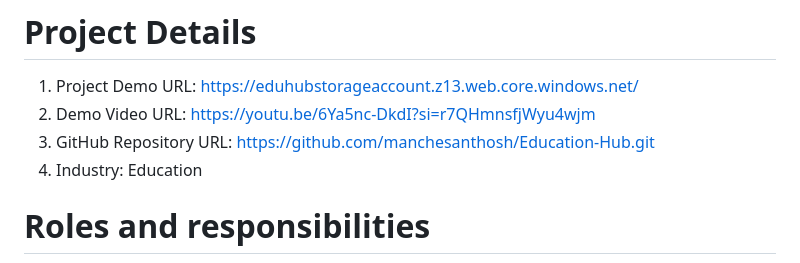
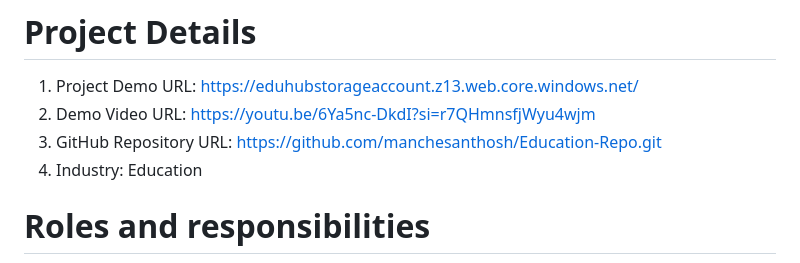
Before and after one commit to manchesanthosh/Education-Repo, a Markdown page: README.md, the part around the change. GitHub-like rendering.

```diff
--- a/README.md
+++ b/README.md
@@ -5,7 +5,7 @@ This website provides the information about Explore online courses led by top ed
 # Project Details
 1. Project Demo URL: https://eduhubstorageaccount.z13.web.core.windows.net/
 2. Demo Video URL: https://youtu.be/6Ya5nc-DkdI?si=r7QHmnsfjWyu4wjm
-3. GitHub Repository URL: https://github.com/manchesanthosh/Education-Hub.git
+3. GitHub Repository URL: https://github.com/manchesanthosh/Education-Repo.git
 4. Industry: Education
 
 # Roles and responsibilities
```
